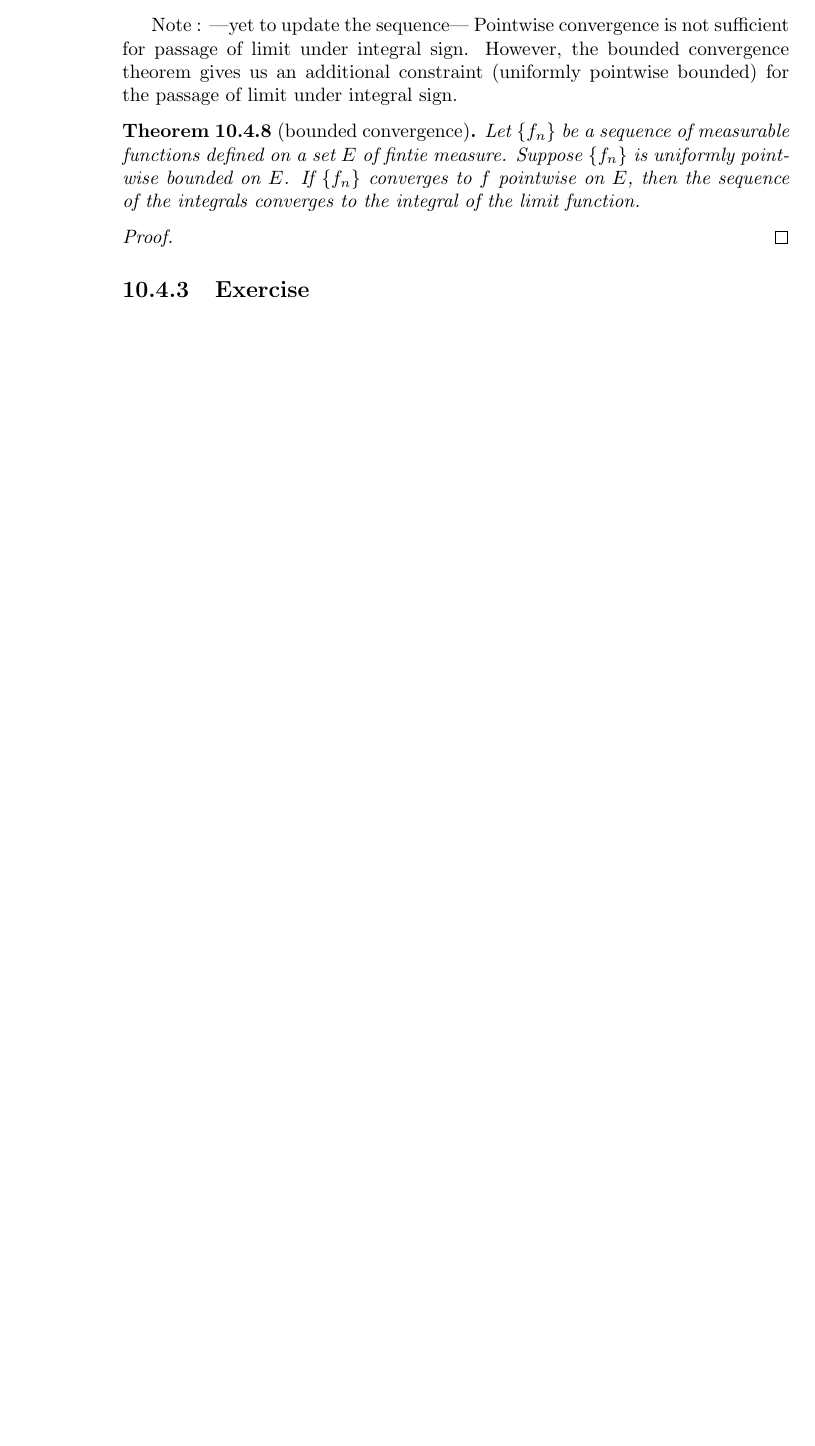
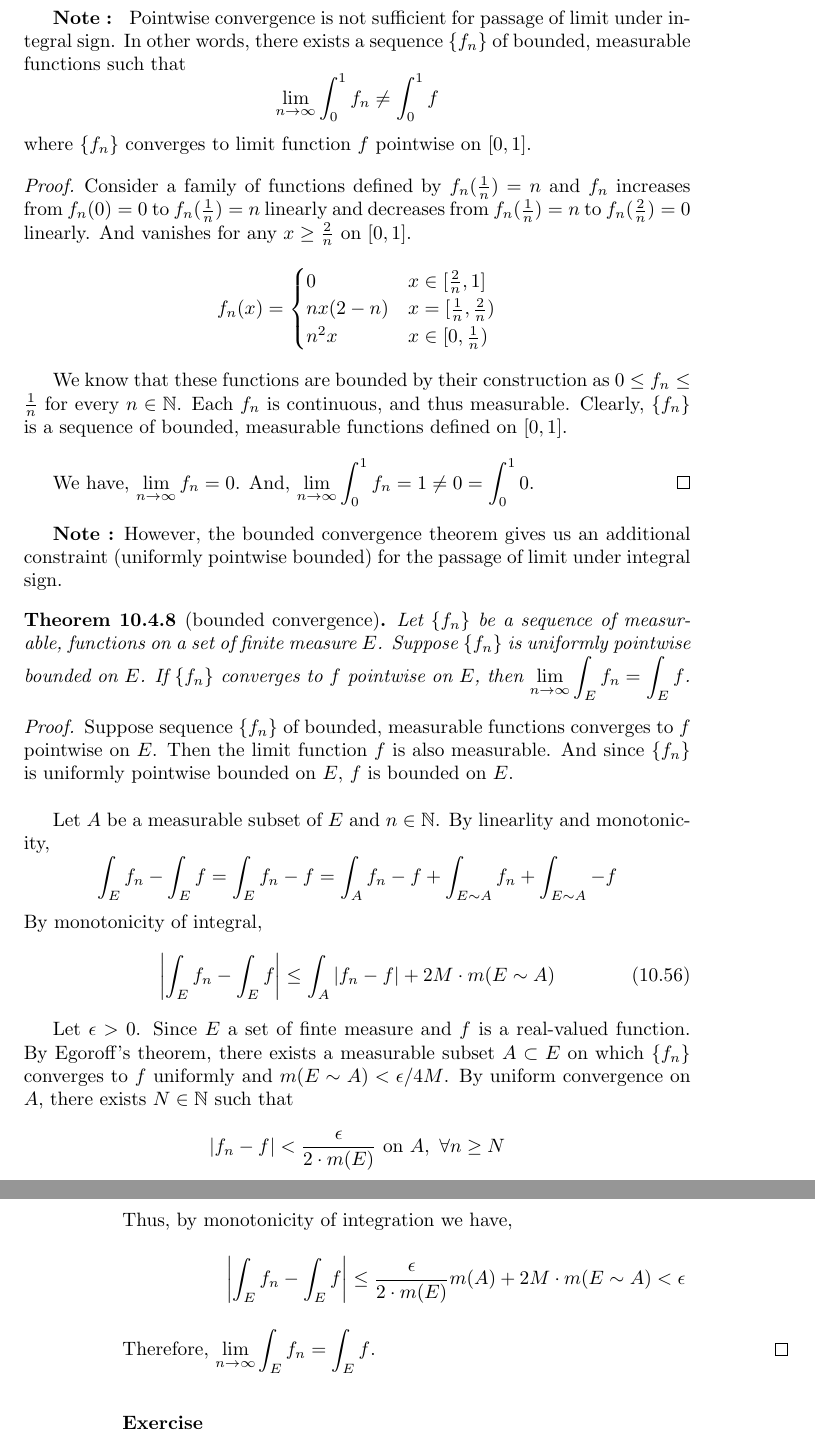
Before and after one commit to jacobantony987/mathematics, a LaTeX thesis (mgu_msc.tex, which reads 25measure_and_integration.tex): part of page 158 of 274 before the commit and two parts of pages 159 and 160 of 276 after it, the two joined at a grey line, cut so that both start at the same text, the shorter picture padded with empty space. Compiled offline with pdfLaTeX.

Commit message:
Royden 4.3 bounded integral

```diff
--- a/25measure_and_integration.tex
+++ b/25measure_and_integration.tex
@@ -1901,5 +1918,0 @@ But we don't observe the passage of limit under integral sign as,
-$$ \lim_{n \to \infty} \int_0^1 f_n \ne \int_0^1 f $$
-
-Note :  ---yet to update the sequence---
-Pointwise convergence is not sufficient for passage of limit under integral sign.
-However, the bounded convergence theorem gives us an additional constraint (uniformly pointwise bounded) for the passage of limit under integral sign.
@@ -1907,12 +1943,49 @@ However, the bounded convergence theorem gives us an additional constraint (unif
+	\textbf{Note : } Pointwise convergence is not sufficient for passage of limit under integral sign.
+	In other words, there exists a sequence $\{ f_n \}$ of bounded, measurable functions such that
+	$$ \lim_{n \to \infty} \int_0^1 f_n \ne \int_0^1 f $$
+	where $\{ f_n \}$ converges to limit function $f$ pointwise on $[0,1]$.
+
+\begin{proof}
+	Consider a family of functions defined by $f_n(\frac{1}{n}) = n$ and $f_n$ increases from $f_n(0) = 0$ to $f_n(\frac{1}{n}) = n$ linearly and decreases from $f_n(\frac{1}{n}) = n$ to $f_n(\frac{2}{n}) = 0$ linearly. And vanishes for any $x \ge \frac{2}{n}$ on $[0,1]$.
+	$$ f_n(x) = \begin{cases} 0 & x \in [\frac{2}{n},1] \\ nx(2-n) & x = [\frac{1}{n},\frac{2}{n}) \\ n^2 x & x \in [0,\frac{1}{n}) \end{cases}$$
+
+	We know that these functions are bounded by their construction as $0 \le f_n \le \frac{1}{n}$ for every $n \in \mathbb{N}$.
+	Each $f_n$ is continuous, and thus measurable.
+	Clearly, $\{ f_n \}$ is a sequence of bounded, measurable functions defined on $[0,1]$.\\
+
+	We have, $\displaystyle \lim_{n \to \infty} f_n = 0$.
+	And, $\displaystyle \lim_{n \to \infty}\int_0^1 f_n  = 1 \ne 0 = \int_0^1 0$.
+\end{proof}
+	\textbf{Note :} However, the bounded convergence theorem gives us an additional constraint (uniformly pointwise bounded) for the passage of limit under integral sign.
 \begin{theorem}[bounded convergence]
-	Let $\{ f_n \}$ be a sequence of measurable functions defined on a set $E$ of fintie measure.
+	Let $\{ f_n \}$ be a sequence of measurable, functions on a set of finite measure $E$.
 	Suppose $\{ f_n \}$ is uniformly pointwise bounded on $E$.
-	If $\{ f_n \}$ converges to $f$ pointwise on $E$, then the sequence of the integrals converges to the integral of the limit function.
-\end{theorem}
-\begin{proof}
-\end{proof}
-
-\subsection{Exercise}
+	If $\{ f_n \}$ converges to $f$ pointwise on $E$, then $\displaystyle \lim_{n \to \infty} \int_E f_n = \int_E f$.
+\end{theorem}
+\begin{proof}
+	Suppose sequence $\{ f_n \}$ of bounded, measurable functions converges to $f$ pointwise on $E$.
+	Then the limit function $f$ is also measurable.
+	And since $\{ f_n \}$ is uniformly pointwise bounded on $E$, $f$ is bounded on $E$.\\
+
+	Let $A$ be a measurable subset of $E$ and $n \in \mathbb{N}$.
+	By linearlity and monotonicity,
+	$$ \int_E f_n - \int_E f = \int_E f_n - f = \int_A f_n - f + \int_{E \sim A} f_n + \int_{E \sim A}-f$$
+	By monotonicity of integral,
+	\begin{equation}
+	 	\left| \int_E f_n - \int_E f \right| \le \int_A |f_n - f| + 2M \cdot m(E \sim A)
+	\end{equation}
+
+	Let $\epsilon > 0$.
+	Since $E$ a set of finte measure and $f$ is a real-valued function.
+	By Egoroff's theorem, there exists a measurable subset $A \subset E$ on which $\{ f_n \}$ converges to $f$ uniformly and $m(E \sim A ) < \epsilon/4M$.
+	By uniform convergence on $A$, there exists $N \in \mathbb{N}$ such that
+	$$ |f_n - f| < \frac{\epsilon}{2 \cdot m(E)} \text{ on } A,\ \forall n \ge N$$
+	Thus, by monotonicity of integration we have,
+	$$ \left| \int_E f_n - \int_E f \right| \le \frac{\epsilon}{2 \cdot m(E)} m(A) + 2M \cdot m(E \sim A) < \epsilon $$
+	Therefore, $\displaystyle \lim_{n \to \infty} \int_E f_n = \int_E f$.
+\end{proof}
+
+\subsubsection{Exercise}
 \begin{enumerate}
 	\item
 	\item
```
Also changed, not shown: mgu_msc.pdf, 25measure_and_integration.tex (69 more changed lines).
